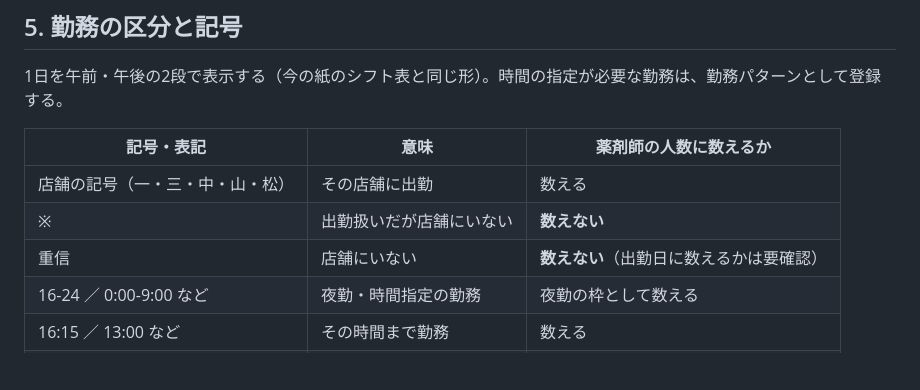
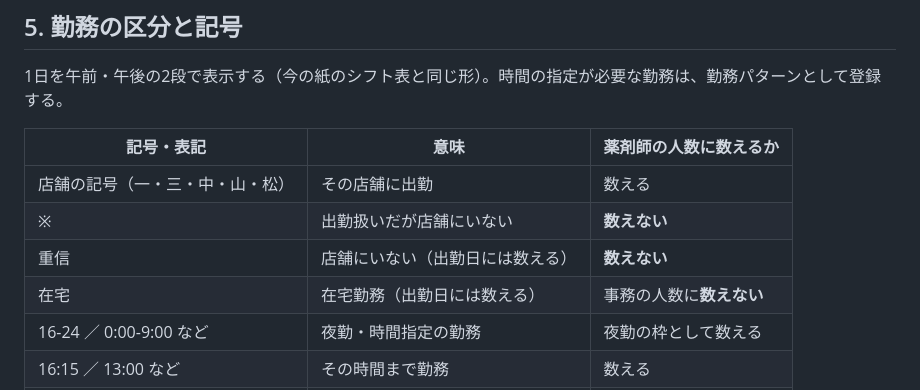
Before and after one commit to funakoshi1211-ship-it/test, a Markdown page: docs/SPEC.md, the part around one of its changes. Drawn GitHub-style; blank space fills up the shorter version.

```diff
--- a/docs/SPEC.md
+++ b/docs/SPEC.md
@@ -93,7 +113,8 @@
 |---|---|---|
 | 店舗の記号（一・三・中・山・松） | その店舗に出勤 | 数える |
 | ※ | 出勤扱いだが店舗にいない | **数えない** |
-| 重信 | 店舗にいない | **数えない**（出勤日に数えるかは要確認） |
+| 重信 | 店舗にいない（出勤日には数える） | **数えない** |
+| 在宅 | 在宅勤務（出勤日には数える） | 事務の人数に**数えない** |
 | 16-24 ／ 0:00-9:00 など | 夜勤・時間指定の勤務 | 夜勤の枠として数える |
 | 16:15 ／ 13:00 など | その時間まで勤務 | 数える |
 | 定休 | 週のもう1日の休み | — |
```
Also changed, not shown: other parts of docs/SPEC.md (+24 -5 lines).
